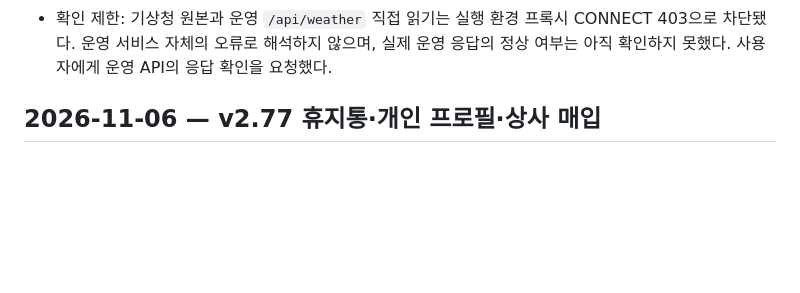
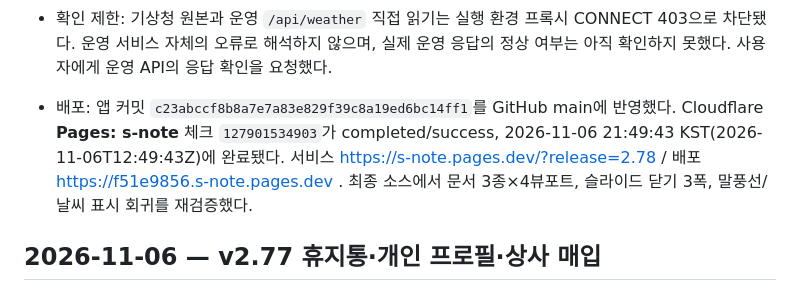
Before and after one commit to spooky1121/s-note, a Markdown page: PROJECT_HISTORY.md, the part around the change. Rendered like a GitHub page; blank space fills up the shorter version.

Commit message:
docs: record successful s-note v2.78 deployment [skip ci]

```diff
--- a/PROJECT_HISTORY.md
+++ b/PROJECT_HISTORY.md
@@ -8,6 +8,8 @@
 - 날씨는 기상청 공개 관측 XML을 사용한다. 실패해도 10분 갱신 제한에 걸리던 처리를 바꿔 30초부터 재시도하고 온라인/화면 복귀 때 갱신한다. 일시 실패 시 유효한 최근 관측만 ‘갱신 대기’로 유지하며, 3시간을 넘긴 관측이나 잘못된 온도·지역·시각은 현재 날씨로 표시하지 않는다. 접속/설정 좌표가 없으면 서울 기준임을 명시한다. UTF-8/EUC-KR 응답, 공식 호스트 리디렉션, 달력 날짜를 검증하고 실패 응답에 안전한 원인 코드와 Retry-After를 제공한다.
 - 검증: 문서 3종×4뷰포트의 내부 배치·hover·모든 스크롤 위치·본문 비겹침·A4 내용 보존·실제 출력/복귀, 전체 팝업/프로필/독립 창 95조합과 사진 확대 8회, 슬라이드 닫기 3폭·공통 아이콘 3폭·말풍선 회귀를 통과했다. 작은 원형 추가/삭제는 4뷰포트 66회와 실제 행 추가/삭제·금융사 추가·모바일 메뉴·문자 원문/인쇄 복원을 확인했다. 날씨 서버 10개와 실제 프론트/Pages 함수 통합 3폭에서 0도·관측시각·재시도·캐시·복구·오염/오래된 값 차단을 검증했다. 실제 로컬 Cloudflare workerd에서도 EUC-KR/UTF-8 한글 디코딩과 서울 0도 응답을 확인했다. 모든 업무 데이터와 외부 응답은 합성 자료이며 DB·인증·문자 발송 설정은 변경하지 않았다.
 - 확인 제한: 기상청 원본과 운영 `/api/weather` 직접 읽기는 실행 환경 프록시 CONNECT 403으로 차단됐다. 운영 서비스 자체의 오류로 해석하지 않으며, 실제 운영 응답의 정상 여부는 아직 확인하지 못했다. 사용자에게 운영 API의 응답 확인을 요청했다.
+
+- 배포: 앱 커밋 `c23abccf8b8a7e7a83e829f39c8a19ed6bc14ff1`를 GitHub main에 반영했다. Cloudflare **Pages: s-note** 체크 `127901534903`가 completed/success, 2026-11-06 21:49:43 KST(2026-11-06T12:49:43Z)에 완료됐다. 서비스 https://s-note.pages.dev/?release=2.78 / 배포 https://f51e9856.s-note.pages.dev . 최종 소스에서 문서 3종×4뷰포트, 슬라이드 닫기 3폭, 말풍선/날씨 표시 회귀를 재검증했다.
 
 ## 2026-11-06 — v2.77 휴지통·개인 프로필·상사 매입
 
```
